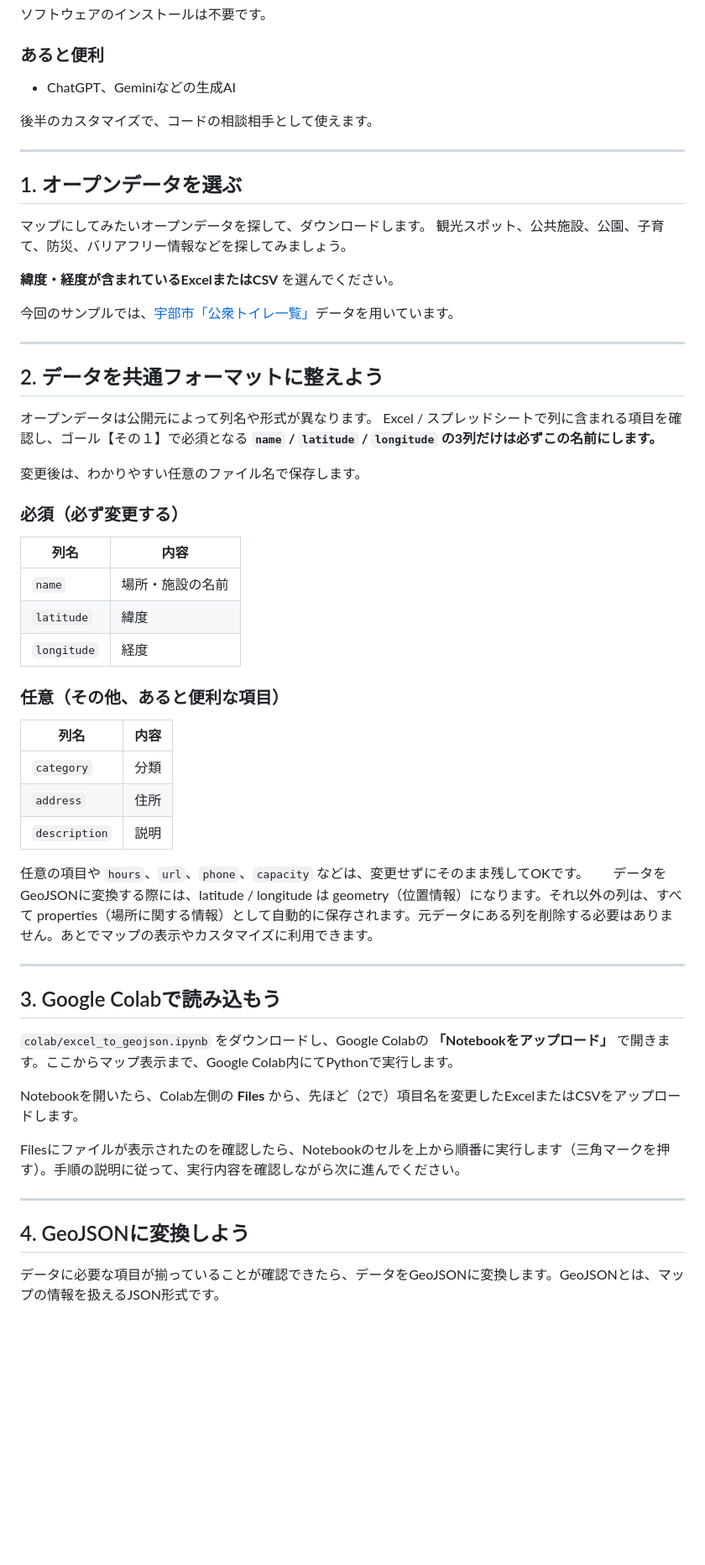
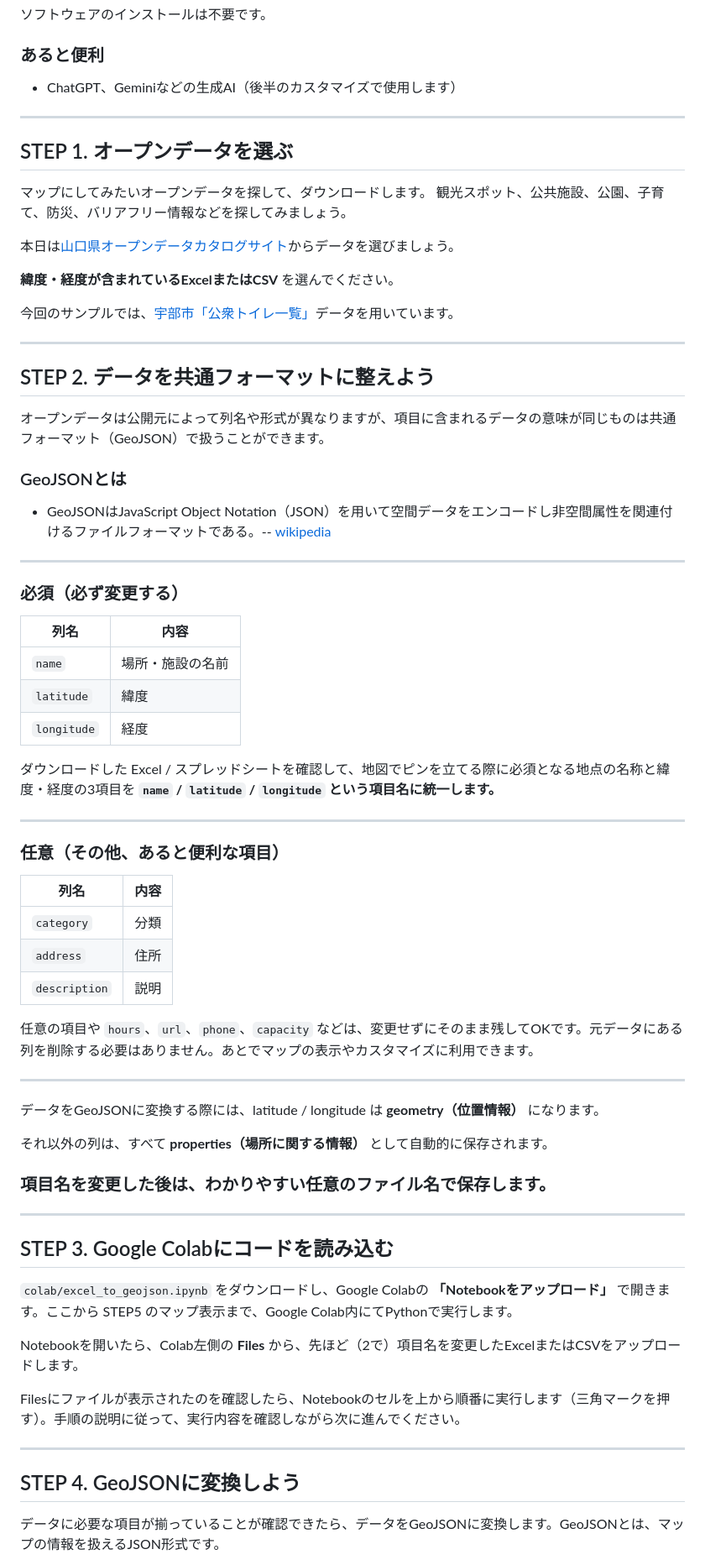
Before and after one commit to crispytaffy/digitech2026, a Markdown page: README.md, the part around the change printed below. Shown: that part at 84% size. Rendered like a GitHub page; blank space fills up the shorter version.

```diff
--- a/README.md
+++ b/README.md
@@ -29,16 +43,16 @@
 ソフトウェアのインストールは不要です。
 
 ### あると便利
-- ChatGPT、Geminiなどの生成AI
-
-後半のカスタマイズで、コードの相談相手として使えます。
+- ChatGPT、Geminiなどの生成AI（後半のカスタマイズで使用します）
 
 ---
 
-## 1. オープンデータを選ぶ
+## STEP 1. オープンデータを選ぶ
 
 マップにしてみたいオープンデータを探して、ダウンロードします。
 観光スポット、公共施設、公園、子育て、防災、バリアフリー情報などを探してみましょう。
+
+本日は[山口県オープンデータカタログサイト](https://yamaguchi-opendata.jp/)からデータを選びましょう。
 
 **緯度・経度が含まれているExcelまたはCSV** を選んでください。
 
@@ -46,12 +60,14 @@
 
 ---
 
-## 2. データを共通フォーマットに整えよう
+## STEP 2. データを共通フォーマットに整えよう
 
-オープンデータは公開元によって列名や形式が異なります。
-Excel / スプレッドシートで列に含まれる項目を確認し、ゴール【その１】で必須となる **`name` / `latitude` / `longitude` の3列だけは必ずこの名前にします。**
+オープンデータは公開元によって列名や形式が異なりますが、項目に含まれるデータの意味が同じものは共通フォーマット（GeoJSON）で扱うことができます。
 
-変更後は、わかりやすい任意のファイル名で保存します。
+### GeoJSONとは
+* GeoJSONはJavaScript Object Notation（JSON）を用いて空間データをエンコードし非空間属性を関連付けるファイルフォーマットである。-- [wikipedia](https://ja.wikipedia.org/wiki/GeoJSON)
+
+---
 
 ### 必須（必ず変更する）
 
@@ -61,6 +77,10 @@ Excel / スプレッドシートで列に含まれる項目を確認し、ゴー
 | `latitude` | 緯度 |
 | `longitude` | 経度 |
 
+ダウンロードした Excel / スプレッドシートを確認して、地図でピンを立てる際に必須となる地点の名称と緯度・経度の3項目を **`name` / `latitude` / `longitude` という項目名に統一します。**
+
+---
+
 ### 任意（その他、あると便利な項目）
 
 | 列名 | 内容 |
@@ -69,14 +89,23 @@ Excel / スプレッドシートで列に含まれる項目を確認し、ゴー
 | `address` | 住所 |
 | `description` | 説明 |
 
-任意の項目や `hours`、`url`、`phone`、`capacity` などは、変更せずにそのまま残してOKです。
-データをGeoJSONに変換する際には、latitude / longitude は geometry（位置情報）になります。それ以外の列は、すべて properties（場所に関する情報）として自動的に保存されます。元データにある列を削除する必要はありません。あとでマップの表示やカスタマイズに利用できます。
+任意の項目や `hours`、`url`、`phone`、`capacity` などは、変更せずにそのまま残してOKです。元データにある列を削除する必要はありません。あとでマップの表示やカスタマイズに利用できます。
 
 ---
 
-## 3. Google Colabで読み込もう
+データをGeoJSONに変換する際には、latitude / longitude は **geometry（位置情報）** になります。
 
-`colab/excel_to_geojson.ipynb` をダウンロードし、Google Colabの **「Notebookをアップロード」** で開きます。ここからマップ表示まで、Google Colab内にてPythonで実行します。
+それ以外の列は、すべて **properties（場所に関する情報）** として自動的に保存されます。
+
+### 項目名を変更した後は、わかりやすい任意のファイル名で保存します。
+
+
+
+---
+
+## STEP 3. Google Colabにコードを読み込む
+
+`colab/excel_to_geojson.ipynb` をダウンロードし、Google Colabの **「Notebookをアップロード」** で開きます。ここから STEP5 のマップ表示まで、Google Colab内にてPythonで実行します。
 
 Notebookを開いたら、Colab左側の **Files** から、先ほど（2で）項目名を変更したExcelまたはCSVをアップロードします。
 
@@ -84,7 +113,7 @@ Filesにファイルが表示されたのを確認したら、Notebookのセル
 
 ---
 
-## 4. GeoJSONに変換しよう
+## STEP 4. GeoJSONに変換しよう
 
 データに必要な項目が揃っていることが確認できたら、データをGeoJSONに変換します。GeoJSONとは、マップの情報を扱えるJSON形式です。
 
```
Also changed, not shown: other parts of README.md (+50 -29 lines), AI_CUSTOMIZE.md (+2 -2 lines), CUSTOMIZE.md (deleted, +0 -280 lines), img/sample2.png (added), 3 other files.
